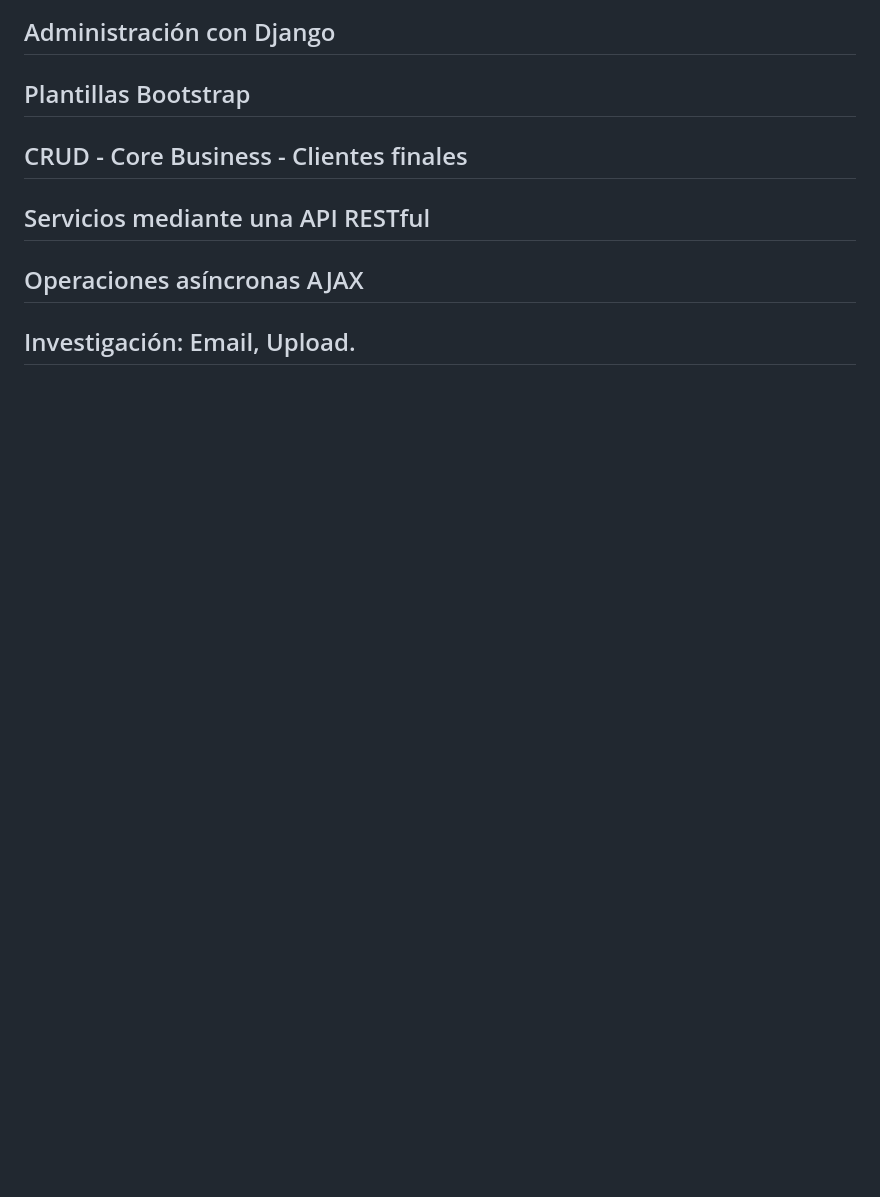
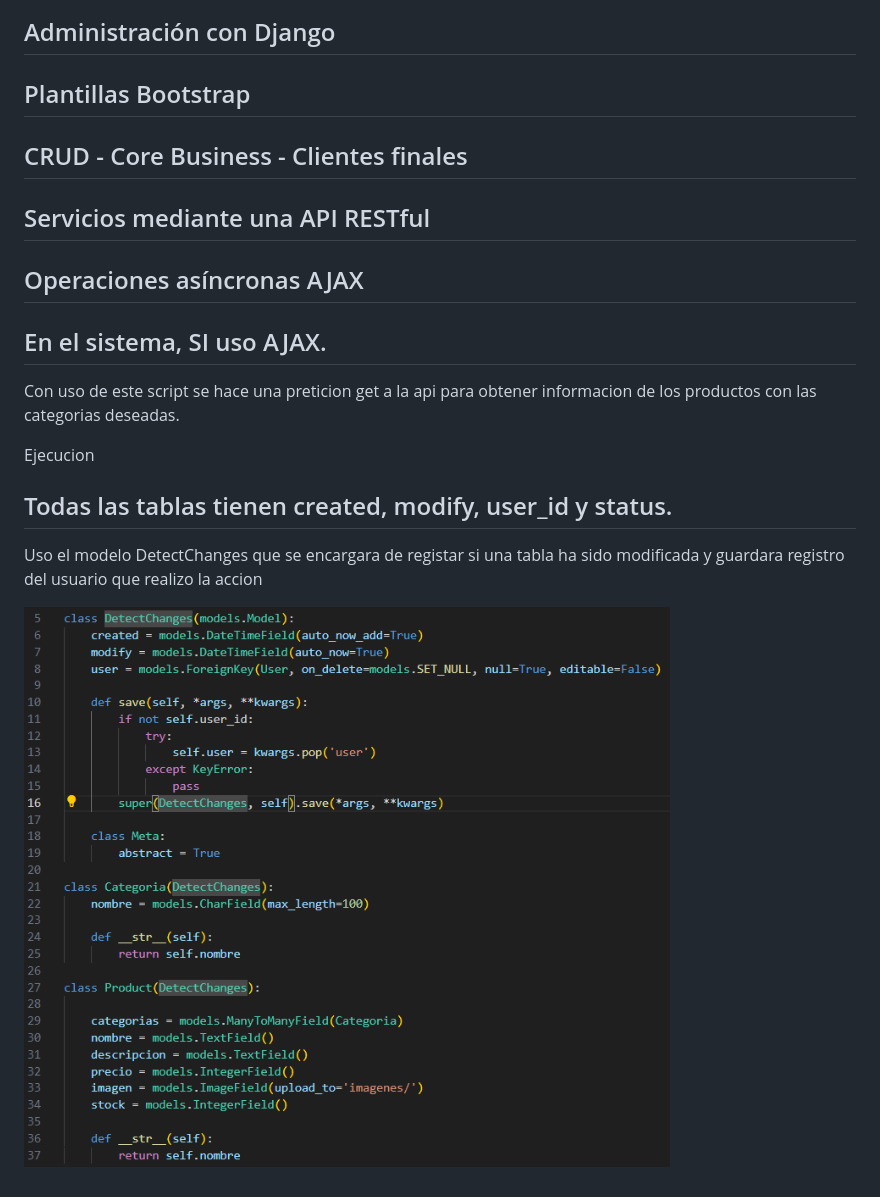
Before and after one commit to JoseGordilloMendoza/PROYECTO-FINALpweb2, a Markdown page: README.md, the part around the change. GitHub-like rendering; blank space fills up the shorter version.

```diff
--- a/README.md
+++ b/README.md
@@ -73,4 +73,14 @@ ALejandro Phocco
 ## CRUD - Core Business - Clientes finales
 ## Servicios mediante una API RESTful
 ## Operaciones asíncronas AJAX
-## Investigación: Email, Upload.
+## En el sistema, SI uso AJAX.
+
+Con uso de este script se hace una preticion get a la api para obtener informacion de los productos con las categorias deseadas.
+
+Ejecucion
+
+## Todas las tablas tienen created, modify, user_id y status.
+
+Uso el modelo DetectChanges que se encargara de registar si una tabla ha sido modificada y guardara registro del usuario que realizo la accion
+
+![Diagrama Entidad-Relacion](https://github.com/JoseGordilloMendoza/PROYECTO-FINALpweb2/blob/main/ImagenesReadme/registroTablas.png)
```
